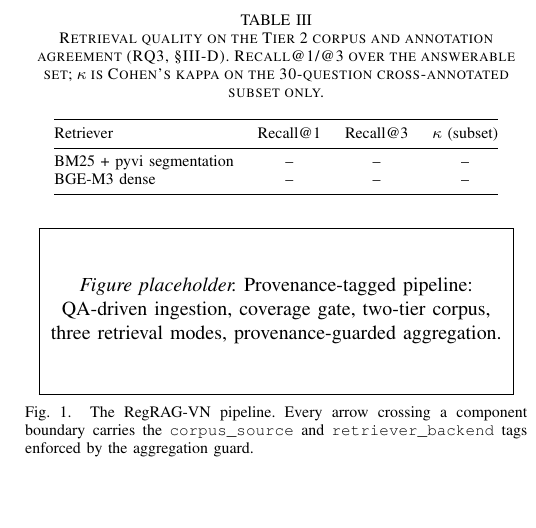
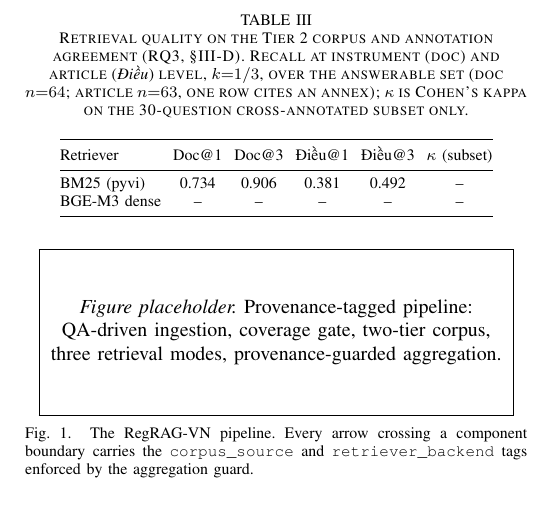
Before and after one commit to alitonia/rag_eval, a LaTeX paper (paper/main.tex): part of one column of page 5 of 5, cut so that both start at the same text, the shorter picture padded with empty space. Compiled offline with pdfLaTeX; a missing font is replaced by an installed copy or a similar font; a LaTeX package or settings file that is missing is left out.

Commit message:
feat: fill Table III BM25 row from the Gate C log (doc 0.734/0.906, Dieu 0.381/0.492); dense row and kappa pending

```diff
--- a/paper/main.tex
+++ b/paper/main.tex
@@ -170,19 +170,23 @@ RAG-Dense   & -- & -- & -- & -- \\
 \end{tabular}
 \end{table}
 
-% TODO(results): fill Table III; Recall columns require Gate C (BM25 vs dense
-% must actually differ on Tier 2) to have passed, else the RAG arm is not
-% measuring retrieval and the row must not be reported.
+% TODO(results): fill the BGE-M3 dense row and the kappa column. BM25 numbers
+% below are from scripts/eval_bm25_recall.py, log data/eval/bm25_recall_gate_c_
+% 2026-09-11.json (reproduced twice, 2026-09-11); doc-level = any retrieved
+% chunk from a cited instrument, article-level = the cited Dieu among top-k.
+% Article-level denominator is 63 (Q036 cites a Phu luc annex, no article id).
 \begin{table}[t]
 \centering
-\caption{Retrieval quality on the Tier~2 corpus and annotation agreement (RQ3, \S\ref{sec:benchmark}-D). Recall@1/@3 over the answerable set; $\kappa$ is Cohen's kappa on the 30-question cross-annotated subset only.}
+\caption{Retrieval quality on the Tier~2 corpus and annotation agreement (RQ3, \S\ref{sec:benchmark}-D). Recall at instrument (doc) and article (\emph{Điều}) level, $k{=}1/3$, over the answerable set (doc $n{=}64$; article $n{=}63$, one row cites an annex); $\kappa$ is Cohen's kappa on the 30-question cross-annotated subset only.}
 \label{tab:retrieval}
-\begin{tabular}{@{}lccc@{}}
+\setlength{\tabcolsep}{3pt}
+\footnotesize
+\begin{tabular}{@{}lccccc@{}}
 \toprule
-Retriever & Recall@1 & Recall@3 & $\kappa$ (subset) \\
+Retriever & Doc@1 & Doc@3 & Điều@1 & Điều@3 & $\kappa$ (subset) \\
 \midrule
-BM25 + pyvi segmentation & -- & -- & -- \\
-BGE-M3 dense             & -- & -- & -- \\
+BM25 (pyvi) & 0.734 & 0.906 & 0.381 & 0.492 & -- \\
+BGE-M3 dense & --    & --    & --    & --    & -- \\
 \bottomrule
 \end{tabular}
 \end{table}
```
Also changed, not shown: paper/main.pdf.
